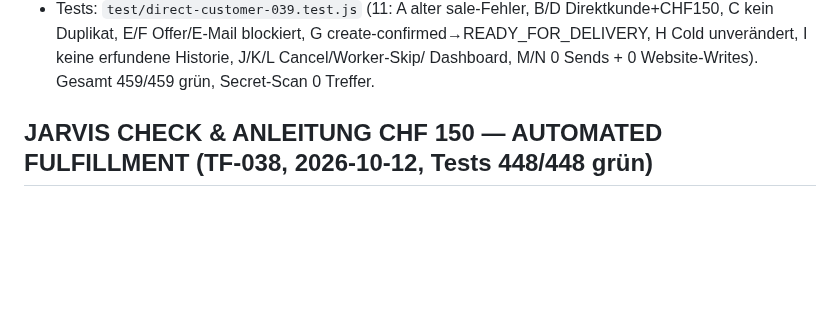
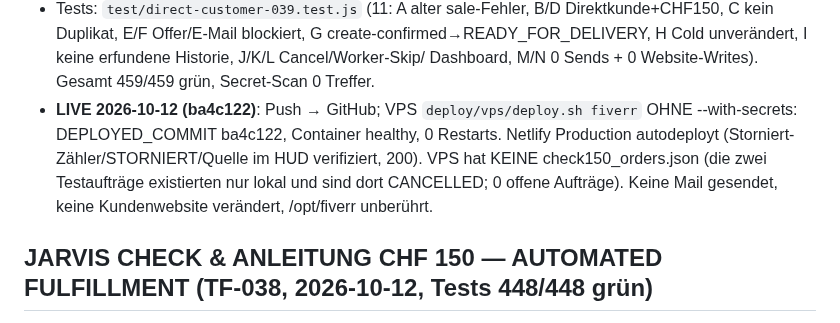
Before and after one commit to ChrisTheKey/Jarvis, a Markdown page: PROJECT_STATE.md, the part around the change. Drawn GitHub-style; blank space fills up the shorter version.

Commit message:
docs(state): TF-039 live verifiziert – VPS ba4c122 healthy, Netlify autodeployt, Testaufträge lokal storniert
Co-Authored-By: Claude Fable 5 <noreply@anthropic.com>

```diff
--- a/PROJECT_STATE.md
+++ b/PROJECT_STATE.md
@@ -40,6 +40,10 @@ Letzte Aktualisierung: 2026-10-12
 - Tests: `test/direct-customer-039.test.js` (11: A alter sale-Fehler, B/D Direktkunde+CHF150, C kein Duplikat, E/F Offer/E-Mail
   blockiert, G create-confirmed→READY_FOR_DELIVERY, H Cold unverändert, I keine erfundene Historie, J/K/L Cancel/Worker-Skip/
   Dashboard, M/N 0 Sends + 0 Website-Writes). Gesamt 459/459 grün, Secret-Scan 0 Treffer.
+- **LIVE 2026-10-12 (ba4c122)**: Push → GitHub; VPS `deploy/vps/deploy.sh fiverr` OHNE --with-secrets: DEPLOYED_COMMIT ba4c122,
+  Container healthy, 0 Restarts. Netlify Production autodeployt (Storniert-Zähler/STORNIERT/Quelle im HUD verifiziert, 200).
+  VPS hat KEINE check150_orders.json (die zwei Testaufträge existierten nur lokal und sind dort CANCELLED; 0 offene Aufträge).
+  Keine Mail gesendet, keine Kundenwebsite verändert, /opt/fiverr unberührt.
 
 ## JARVIS CHECK & ANLEITUNG CHF 150 — AUTOMATED FULFILLMENT (TF-038, 2026-10-12, Tests 448/448 grün)
 - Neu `check-150-workflow.js`: automatische Erfüllung des CHF-150-Pakets (REPAIR_CHECK_150, Preis aus OFFERS; Angebot unverändert).
```
